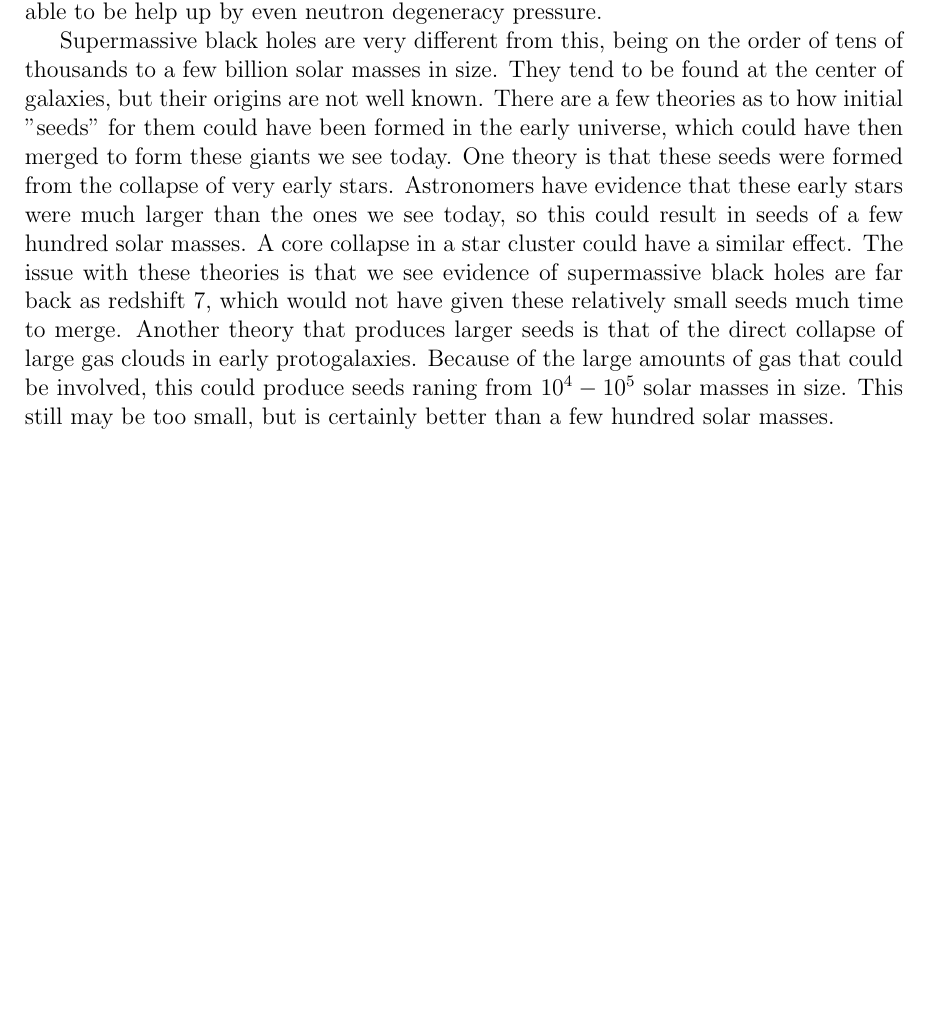
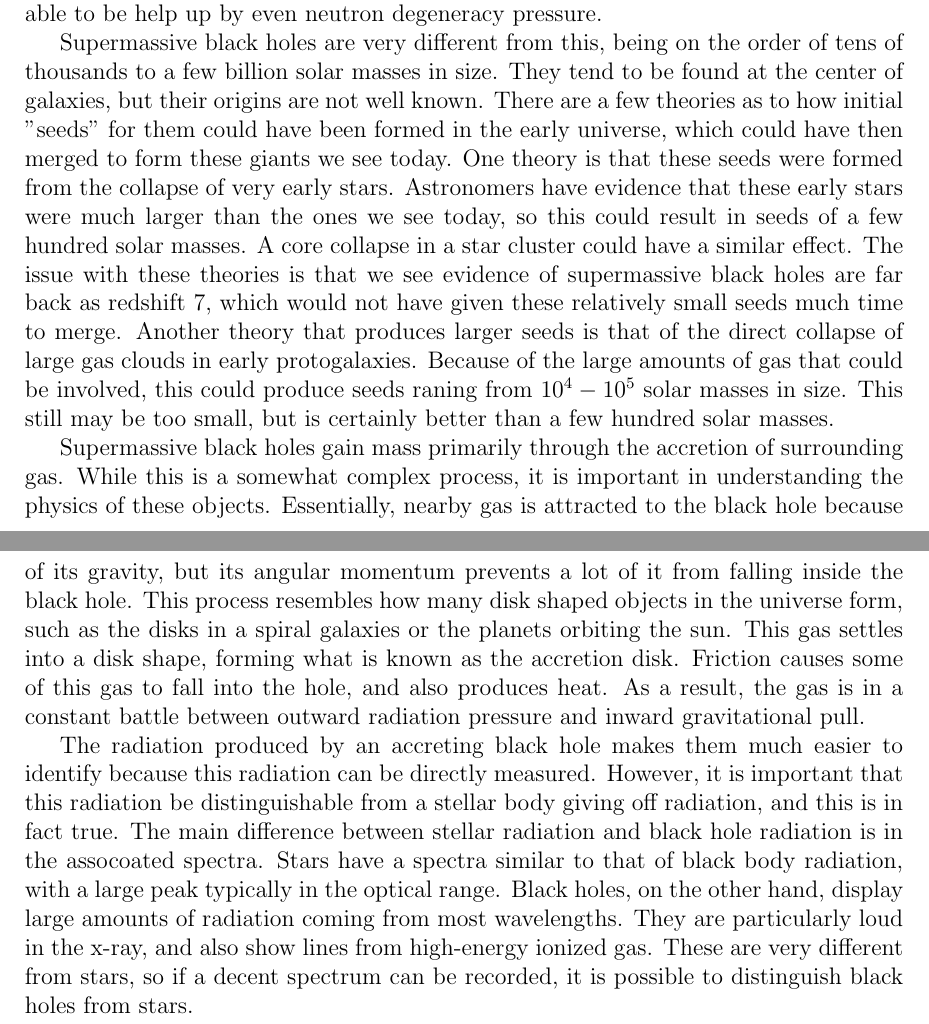
Before and after one commit to katiepru/homework, a LaTeX document (dubdark/paper12.tex): part of the page before the commit and two parts of pages 1 and 2 of 2 after it, the two joined at a grey line, cut so that both start at the same text, the shorter picture padded with empty space. Compiled offline with pdfLaTeX.

Commit message:
smbh accretion and observation

```diff
--- a/dubdark/paper12.tex
+++ b/dubdark/paper12.tex
@@ -53,5 +53,28 @@ large amounts of gas that could be involved, this could produce seeds raning
 from $10^4-10^5$ solar masses in size.  This still may be too small, but is
 certainly better than a few hundred solar masses.
 
+Supermassive black holes gain mass primarily through the accretion of
+surrounding gas.  While this is a somewhat complex process, it is important in
+understanding the physics of these objects.  Essentially, nearby gas is
+attracted to the black hole because of its gravity, but its angular momentum
+prevents a lot of it from falling inside the black hole.  This process resembles
+how many disk shaped objects in the universe form, such as the disks in a spiral
+galaxies or the planets orbiting the sun.  This gas settles into a disk shape,
+forming what is known as the accretion disk.  Friction causes some of this gas
+to fall into the hole, and also produces heat.  As a result, the gas is in a
+constant battle between outward radiation pressure and inward gravitational
+pull.
+
+The radiation produced by an accreting black hole makes them much easier to
+identify because this radiation can be directly measured.  However, it is
+important that this radiation be distinguishable from a stellar body giving off
+radiation, and this is in fact true.  The main difference between stellar
+radiation and black hole radiation is in the assocoated spectra.  Stars have a
+spectra similar to that of black body radiation, with a large peak typically in
+the optical range.  Black holes, on the other hand, display large amounts of
+radiation coming from most wavelengths.  They are particularly loud in the
+x-ray, and also show lines from high-energy ionized gas.  These are very
+different from stars, so if a decent spectrum can be recorded, it is possible to
+distinguish black holes from stars.
 
 \end{document}
```
